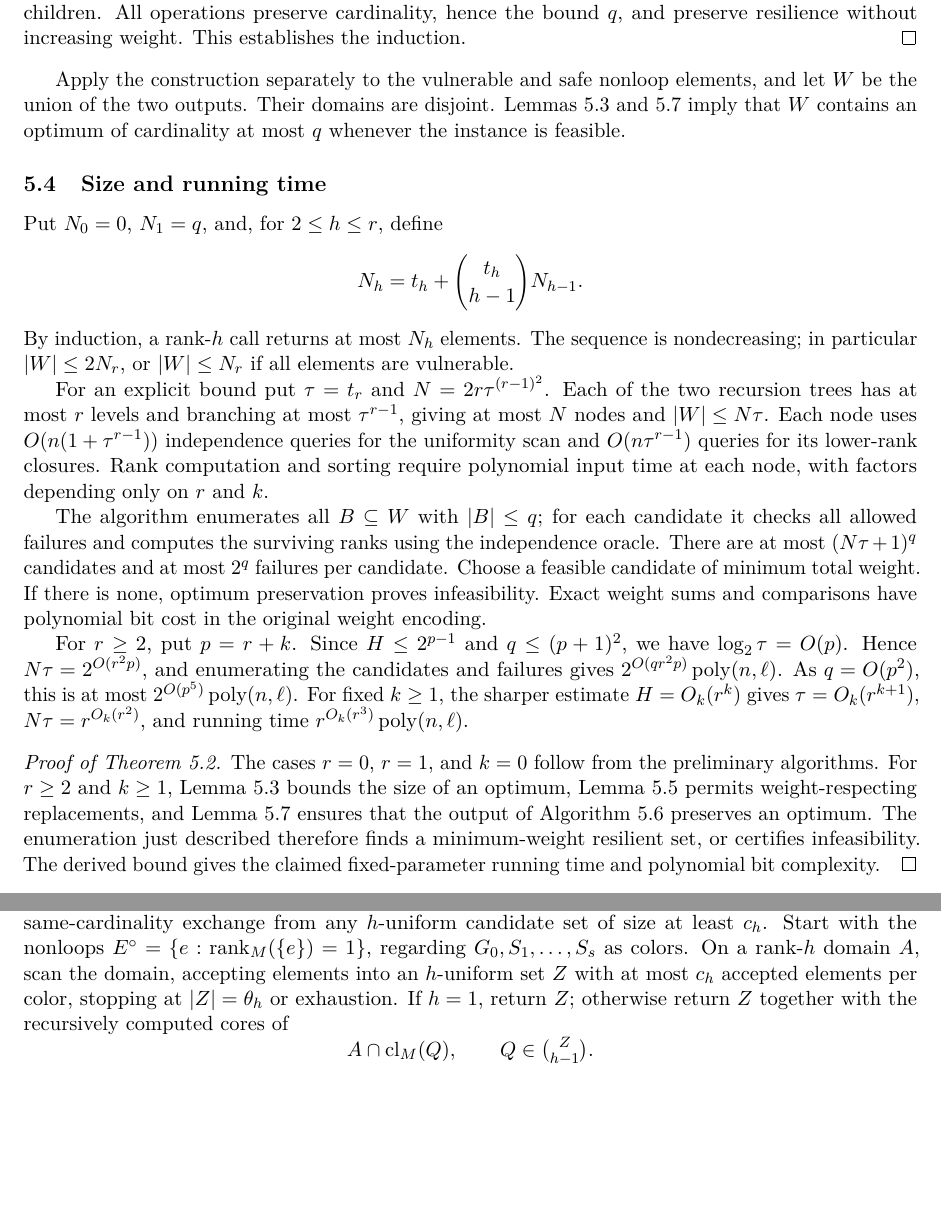
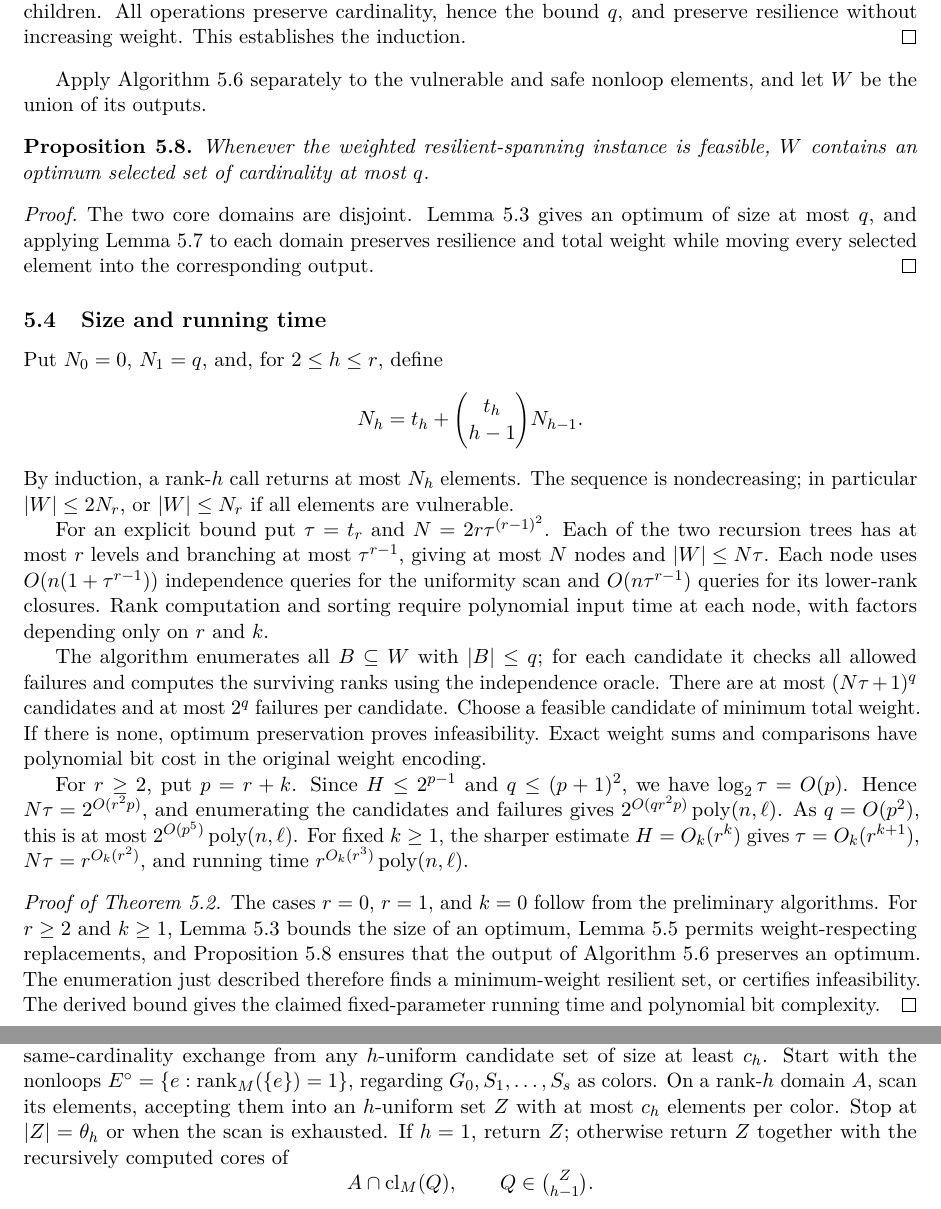
Before and after one commit to dongxuelian2/robust-structural-controllability, a LaTeX paper (paper/robust-dedicated-actuator-placement.tex): two parts of pages 9 and 11 of 13, joined at a grey line, cut so that both start at the same text, the shorter picture padded with empty space. Compiled offline with pdfLaTeX.

Commit message:
Resolve cross-references and elevate optimum-core proposition

```diff
--- a/paper/robust-dedicated-actuator-placement.tex
+++ b/paper/robust-dedicated-actuator-placement.tex
@@ -525,7 +528,19 @@ Fix the final output $W_A=\Core(A)$ and process the children $A_1,\ldots,A_m$ in
 Initially $D(B)\subseteq U$. After all children have been processed it is empty, regardless of overlaps between children. All operations preserve cardinality, hence the bound $q$, and preserve resilience without increasing weight. This establishes the induction.
 \end{proof}
 
-Apply the construction separately to the vulnerable and safe nonloop elements, and let $W$ be the union of the two outputs. Their domains are disjoint. Lemmas~\ref{lem:small} and~\ref{lem:core} imply that $W$ contains an optimum of cardinality at most $q$ whenever the instance is feasible.
+Apply Algorithm~\ref{alg:weighted-core} separately to the vulnerable
+and safe nonloop elements, and let $W$ be the union of its outputs.
+
+\begin{proposition}\label{prop:optimum-core}
+Whenever the weighted resilient-spanning instance is feasible, $W$
+contains an optimum selected set of cardinality at most $q$.
+\end{proposition}
+\begin{proof}
+The two core domains are disjoint. Lemma~\ref{lem:small} gives an
+optimum of size at most $q$, and applying Lemma~\ref{lem:core} to
+each domain preserves resilience and total weight while moving every
+selected element into the corresponding output.
+\end{proof}
 
 \subsection{Size and running time}
 Put $N_0=0$, $N_1=q$, and, for $2\leq h\leq r$, define
@@ -554,7 +569,7 @@ $N\tau=r^{O_k(r^2)}$, and running time $r^{O_k(r^3)}\operatorname{poly}(n,\ell)$
 The cases $r=0$, $r=1$, and $k=0$ follow from the preliminary algorithms.
 For $r\ge2$ and $k\ge1$, Lemma~\ref{lem:small} bounds the size of
 an optimum, Lemma~\ref{lem:exchange} permits weight-respecting
-replacements, and Lemma~\ref{lem:core} ensures that the output of
+replacements, and Proposition~\ref{prop:optimum-core} ensures that the output of
 Algorithm~\ref{alg:weighted-core} preserves an optimum. The enumeration
 just described therefore finds a minimum-weight resilient set, or
 certifies infeasibility. The derived bound gives the claimed
@@ -659,10 +675,12 @@ Lemma~\ref{lem:exchange}, specialized to unit weights and all elements
 vulnerable, supplies a resilience-preserving same-cardinality exchange from any
 $h$-uniform candidate set of size at least $c_h$.
 Start with the nonloops $E^\circ=\{e:\rk_M(\{e\})=1\}$, regarding
-$G_0,S_1,\ldots,S_s$ as colors. On a rank-$h$ domain $A$, scan the domain, accepting elements into an
-$h$-uniform set $Z$ with at most $c_h$ accepted elements per color,
-stopping at $|Z|=\theta_h$ or exhaustion. If $h=1$, return $Z$; otherwise return $Z$ together with the
-recursively computed cores of
+$G_0,S_1,\ldots,S_s$ as colors. On a rank-$h$ domain $A$,
+scan its elements, accepting them into an $h$-uniform set $Z$
+with at most $c_h$ elements per color. Stop at
+$|Z|=\theta_h$ or when the scan is exhausted. If $h=1$,
+return $Z$; otherwise return $Z$ together with the recursively
+computed cores of
 \[
  A\cap\cl_M(Q),\qquad Q\in\tbinom{Z}{h-1}.
 \]
```
Also changed, not shown: paper/robust-dedicated-actuator-placement.tex (12 more changed lines).
